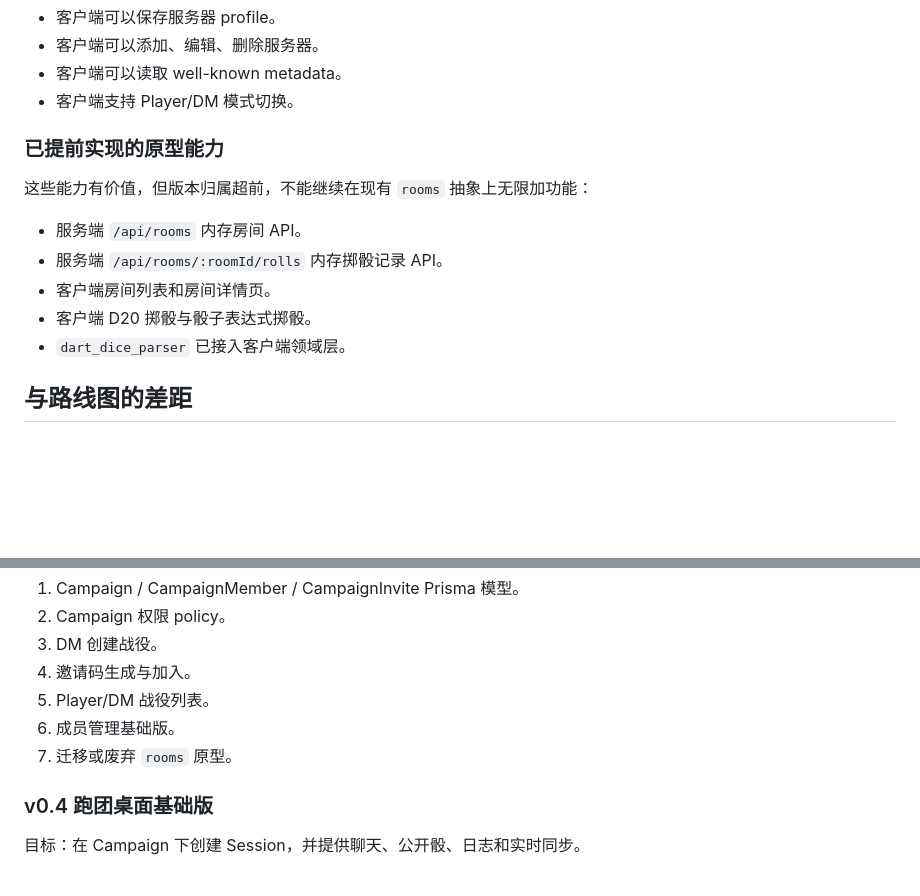
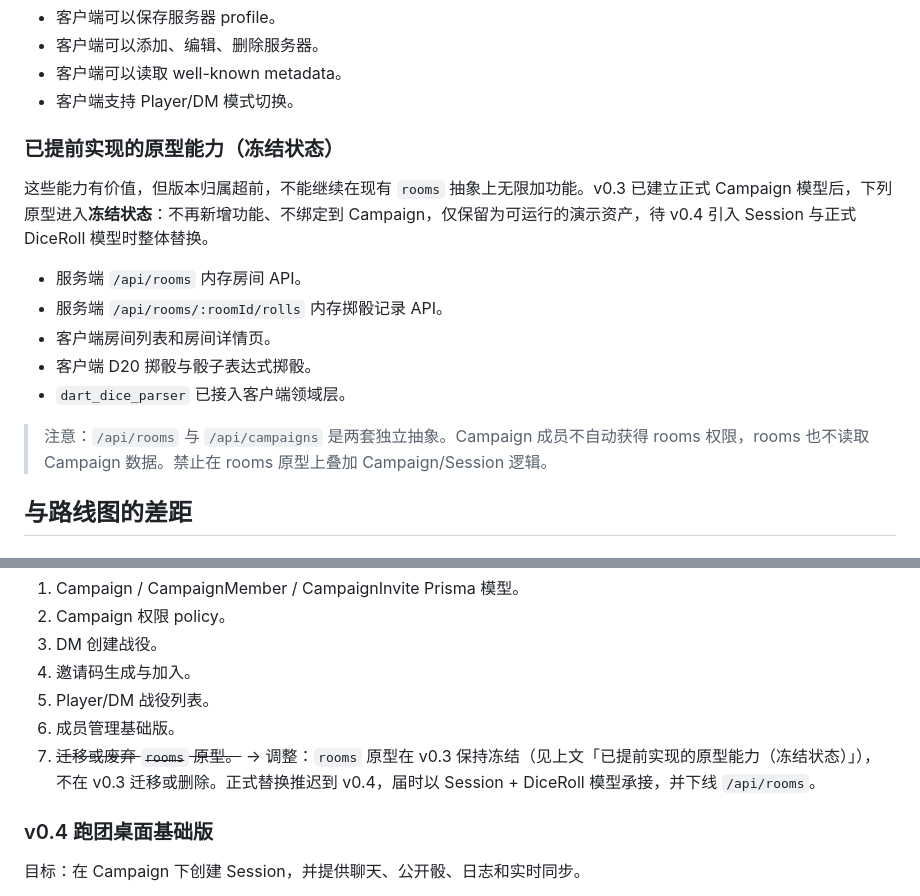
Before and after one commit to ZZZzcxZZZ/oh-my-dungeon, a Markdown page: docs/roadmap/current-execution-status.md, 2 parts joined by grey strips. Drawn GitHub-style; blank space fills up the shorter version.

Commit message:
docs(v0.3): clarify rooms prototype status
Mark the rooms/dice prototype as frozen: no new features, no Campaign binding. Formal replacement is deferred to v0.4 (Session + DiceRoll), at which point /api/rooms will be retired. Adjust the v0.3 task list to reflect that rooms migration is no longer a v0.3 deliverable.

```diff
--- a/docs/roadmap/current-execution-status.md
+++ b/docs/roadmap/current-execution-status.md
@@ -32,15 +32,17 @@
 - 客户端可以读取 well-known metadata。
 - 客户端支持 Player/DM 模式切换。
 
-### 已提前实现的原型能力
+### 已提前实现的原型能力（冻结状态）
 
-这些能力有价值，但版本归属超前，不能继续在现有 `rooms` 抽象上无限加功能：
+这些能力有价值，但版本归属超前，不能继续在现有 `rooms` 抽象上无限加功能。v0.3 已建立正式 Campaign 模型后，下列原型进入**冻结状态**：不再新增功能、不绑定到 Campaign，仅保留为可运行的演示资产，待 v0.4 引入 Session 与正式 DiceRoll 模型时整体替换。
 
 - 服务端 `/api/rooms` 内存房间 API。
 - 服务端 `/api/rooms/:roomId/rolls` 内存掷骰记录 API。
 - 客户端房间列表和房间详情页。
 - 客户端 D20 掷骰与骰子表达式掷骰。
 - `dart_dice_parser` 已接入客户端领域层。
+
+> 注意：`/api/rooms` 与 `/api/campaigns` 是两套独立抽象。Campaign 成员不自动获得 rooms 权限，rooms 也不读取 Campaign 数据。禁止在 rooms 原型上叠加 Campaign/Session 逻辑。
 
 ## 与路线图的差距
 
@@ -175,7 +177,7 @@ docs(v0.2): update account setup guide
 4. 邀请码生成与加入。
 5. Player/DM 战役列表。
 6. 成员管理基础版。
-7. 迁移或废弃 `rooms` 原型。
+7. ~~迁移或废弃 `rooms` 原型。~~ → 调整：`rooms` 原型在 v0.3 保持冻结（见上文「已提前实现的原型能力（冻结状态）」），不在 v0.3 迁移或删除。正式替换推迟到 v0.4，届时以 Session + DiceRoll 模型承接，并下线 `/api/rooms`。
 
 ### v0.4 跑团桌面基础版
 
```
